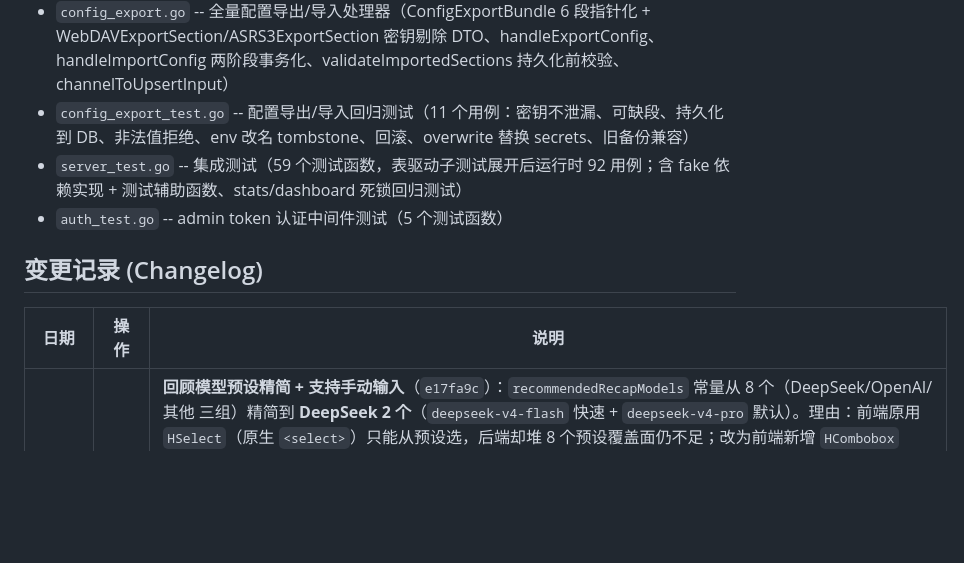
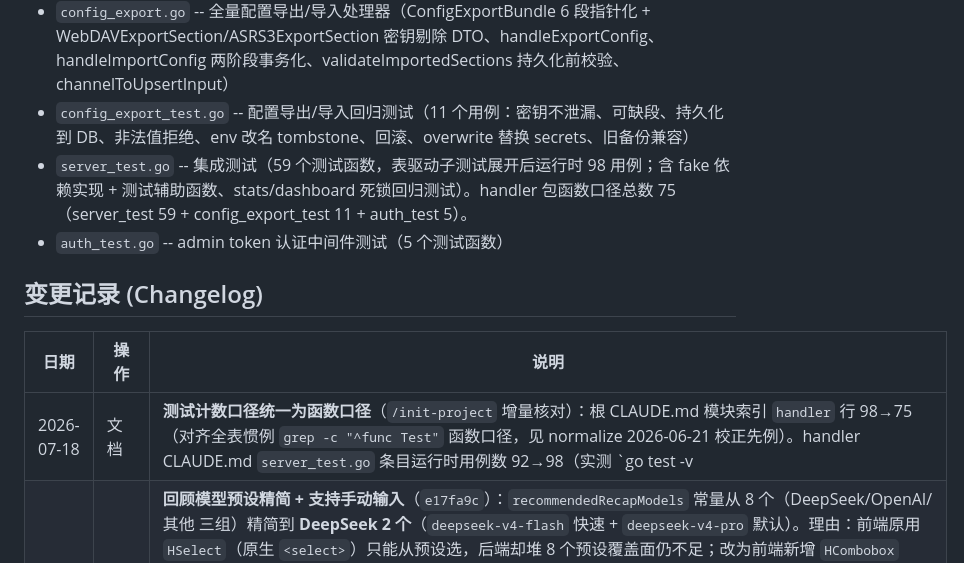
Before and after one commit to lililixxx1/hikami-go, a Markdown page: internal/handler/CLAUDE.md, the part around the change. GitHub-like rendering; blank space fills up the shorter version.

```diff
--- a/internal/handler/CLAUDE.md
+++ b/internal/handler/CLAUDE.md
@@ -230,13 +230,14 @@ Gin HTTP 服务器，注册所有 REST API 路由和 WebSocket 端点。负责
 - `auth.go` -- admin token 认证中间件（X-Admin-Token / Bearer、`subtle.ConstantTimeCompare`）
 - `config_export.go` -- 全量配置导出/导入处理器（ConfigExportBundle 6 段指针化 + WebDAVExportSection/ASRS3ExportSection 密钥剔除 DTO、handleExportConfig、handleImportConfig 两阶段事务化、validateImportedSections 持久化前校验、channelToUpsertInput）
 - `config_export_test.go` -- 配置导出/导入回归测试（11 个用例：密钥不泄漏、可缺段、持久化到 DB、非法值拒绝、env 改名 tombstone、回滚、overwrite 替换 secrets、旧备份兼容）
-- `server_test.go` -- 集成测试（59 个测试函数，表驱动子测试展开后运行时 92 用例；含 fake 依赖实现 + 测试辅助函数、stats/dashboard 死锁回归测试）
+- `server_test.go` -- 集成测试（59 个测试函数，表驱动子测试展开后运行时 98 用例；含 fake 依赖实现 + 测试辅助函数、stats/dashboard 死锁回归测试）。handler 包函数口径总数 75（server_test 59 + config_export_test 11 + auth_test 5）。
 - `auth_test.go` -- admin token 认证中间件测试（5 个测试函数）
 
 ## 变更记录 (Changelog)
 
 | 日期 | 操作 | 说明 |
 |------|------|------|
+| 2026-07-18 | 文档 | **测试计数口径统一为函数口径**（`/init-project` 增量核对）：根 CLAUDE.md 模块索引 `handler` 行 98→75（对齐全表惯例 `grep -c "^func Test"` 函数口径，见 normalize 2026-06-21 校正先例）。handler CLAUDE.md `server_test.go` 条目运行时用例数 92→98（实测 `go test -v | grep "=== RUN"`，旧值 92 过时），并补注函数口径总数 75。代码与测试零改动，纯文档校正。07-15 changelog 的"运行时口径 75→98"保留为历史事实记录。 |
 | 2026-07-15 | 优化 | **回顾模型预设精简 + 支持手动输入**（`e17fa9c`）：`recommendedRecapModels` 常量从 8 个（DeepSeek/OpenAI/其他 三组）精简到 **DeepSeek 2 个**（`deepseek-v4-flash` 快速 + `deepseek-v4-pro` 默认）。理由：前端原用 `HSelect`（原生 `<select>`）只能从预设选，后端却堆 8 个预设覆盖面仍不足；改为前端新增 `HCombobox`（input + datalist 组合框）支持手动输入任意模型名 + 下拉快捷选项，预设只需保留最常用的 2 个 DeepSeek。handler/路由/`RecapModelOption` 结构体不动，仅改常量内容。`TestGetRecapModels` 从"非空 + 含特定项"改为**精确集合 + 顺序断言**（锁死 2 个 DeepSeek）+ 反向断言已移除的 6 个模型（gpt-4o/gpt-4o-mini/qwen-plus/qwen-turbo/qwen-max/claude-sonnet-4）不再出现。handler 测试运行时口径 75→98（server_test.go 函数数仍 59，增量来自表驱动子测试展开 + 本轮断言细化）。codex 审核 2 轮 APPROVED。 |
 | 2026-07-08 | 功能 + Bug 修复 | **① tools 配置端点**（`dfe7d23`）：新增 `GET/PUT /api/config/tools`（yt-dlp/rclone 路径 web 可编辑），参照 archive 模式，保存后 `refreshRuntimeStatus` 重新 Probe，前端 `onSaved` 重拉 runtime。handler 测试 +1（ToolsConfigRoundTrip）。② **Bug 报告核实修复**（branch `fix/bug-report-2026-07-08`）：glossary `ImportJSON` 双格式 fallback（对象→裸数组）+ `ErrInvalidJSON`→400；publish `private_pub` 全局段 `0` 规范化为默认 `2`（堵 publisher 收到 0 路径）；补 `GET /api/channels/:id` 路由（Store.Get 已存在仅未注册）。新增 7 测试（glossary 3 + handler 4 含 publish round-trip 幂等）。handler 测试总数 66→75（server_test.go 50→59）。 |
 | 2026-07-05 | 功能 | **配置备份导入持久化到 runtime_settings**（`6a2bb18`）：导出 bundle 的 6 个全局配置段（recap_ai/publish/webdav/asr_s3/dashscope/archive）全段指针化统一 presence 判断；WebDAV/ASR S3 改用专用导出 DTO（`WebDAVExportSection`/`ASRS3ExportSection`）剔除明文密钥。导入路径两阶段事务化：阶段一把 6 段 + secrets 绑进同一 `runtimeconfig.WithTx`（overwrite 用新增 `secrets.ClearTx`），commit 成功后才提交内存 cfg 与进程 env；持久化前 `validateImportedSections` 复用各 update handler 的段内校验，非法值 400 不落盘。修正 webdav/asr_s3 的 managed tombstone（先回填 env 字段再用 effective env 判定）。新增 `config_export_test.go`（11 个回归用例）。handler 测试总数 55→66 |
```
Also changed, not shown: AGENTS.md (+5 -1 lines), CLAUDE.md (+1 -1 lines).
